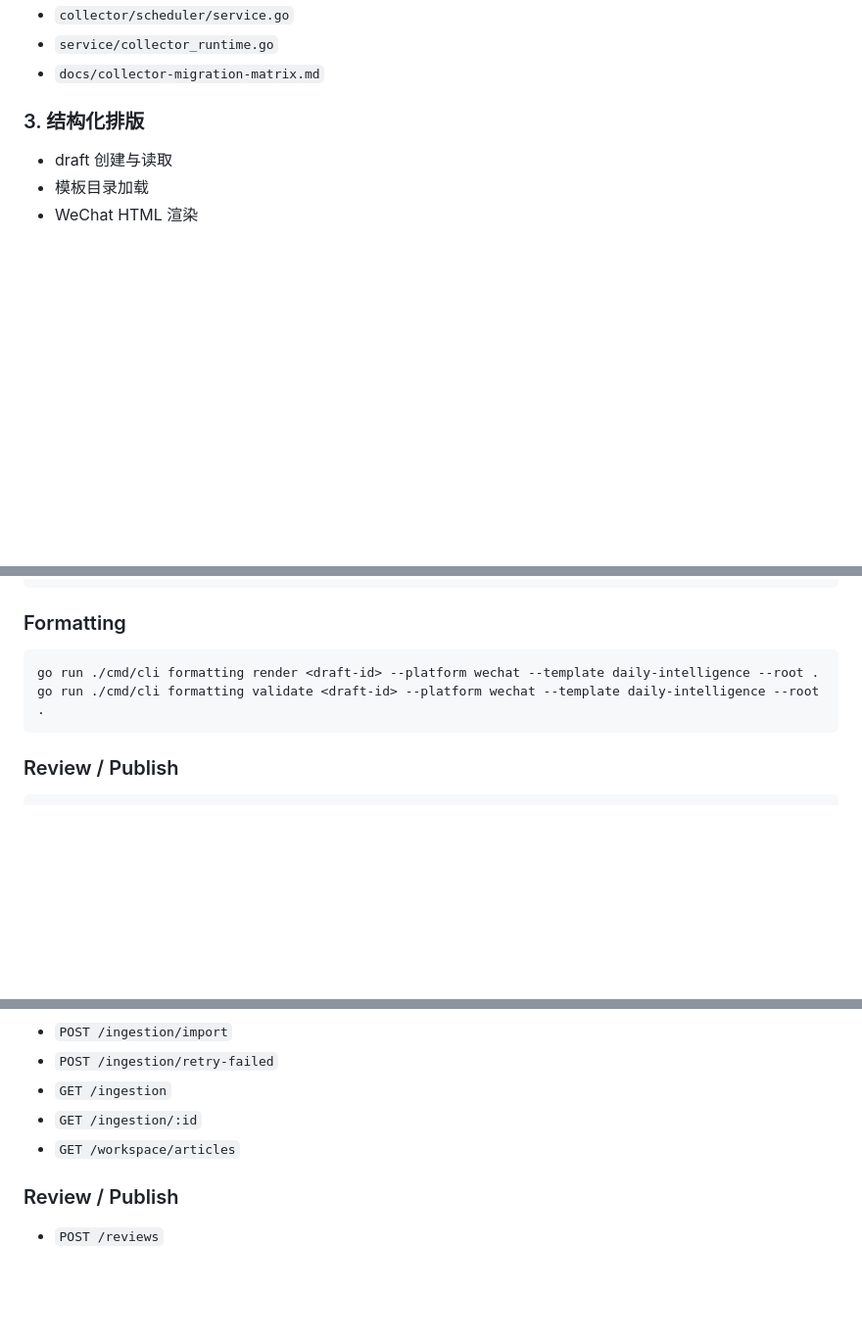
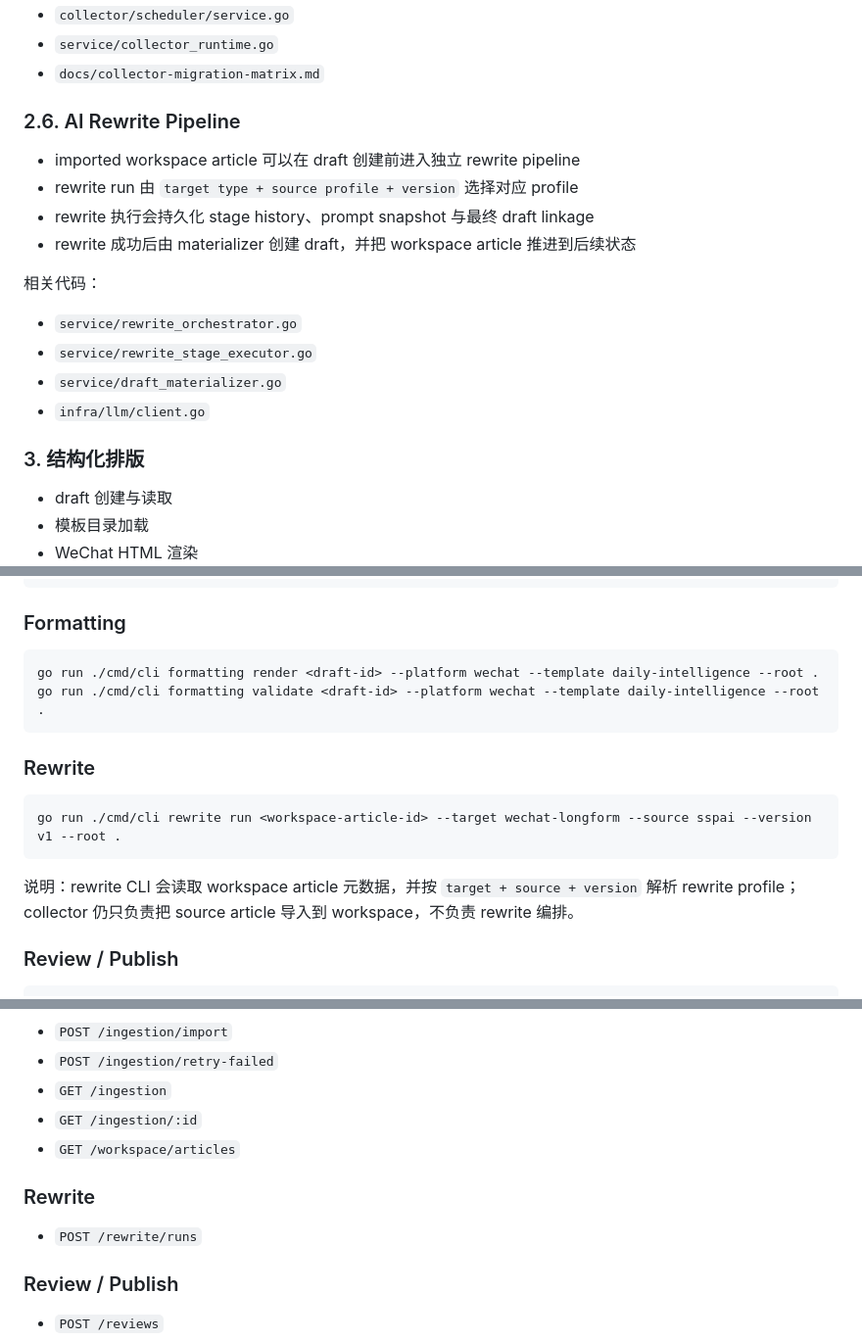
Before and after one commit to mcag-o/editor-auto-washing, a Markdown page: README.md, 3 parts joined by grey strips. Shown at 98% size. GitHub-like rendering; blank space fills up the shorter version.

Commit message:
docs: document rewrite pipeline runtime

````diff
--- a/README.md
+++ b/README.md
@@ -96,6 +96,20 @@
 - `collector/scheduler/service.go`
 - `service/collector_runtime.go`
 - `docs/collector-migration-matrix.md`
+
+### 2.6. AI Rewrite Pipeline
+
+- imported workspace article 可以在 draft 创建前进入独立 rewrite pipeline
+- rewrite run 由 `target type + source profile + version` 选择对应 profile
+- rewrite 执行会持久化 stage history、prompt snapshot 与最终 draft linkage
+- rewrite 成功后由 materializer 创建 draft，并把 workspace article 推进到后续状态
+
+相关代码：
+
+- `service/rewrite_orchestrator.go`
+- `service/rewrite_stage_executor.go`
+- `service/draft_materializer.go`
+- `infra/llm/client.go`
 
 ### 3. 结构化排版
 
@@ -207,6 +221,14 @@ go run ./cmd/cli formatting render <draft-id> --platform wechat --template daily
 go run ./cmd/cli formatting validate <draft-id> --platform wechat --template daily-intelligence --root .
 ```
 
+### Rewrite
+
+```bash
+go run ./cmd/cli rewrite run <workspace-article-id> --target wechat-longform --source sspai --version v1 --root .
+```
+
+说明：rewrite CLI 会读取 workspace article 元数据，并按 `target + source + version` 解析 rewrite profile；collector 仍只负责把 source article 导入到 workspace，不负责 rewrite 编排。
+
 ### Review / Publish
 
 ```bash
@@ -277,6 +299,10 @@ go run ./cmd/cli collector scheduler stop --root .
 - `GET /ingestion/:id`
 - `GET /workspace/articles`
 
+### Rewrite
+
+- `POST /rewrite/runs`
+
 ### Review / Publish
 
 - `POST /reviews`
````
Also changed, not shown: other parts of README.md (+1 -0 lines), AGENTS.md (added, +192 -0 lines).
